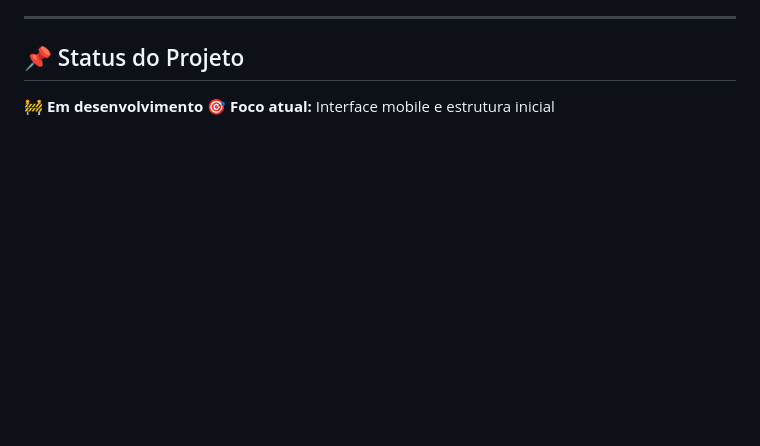
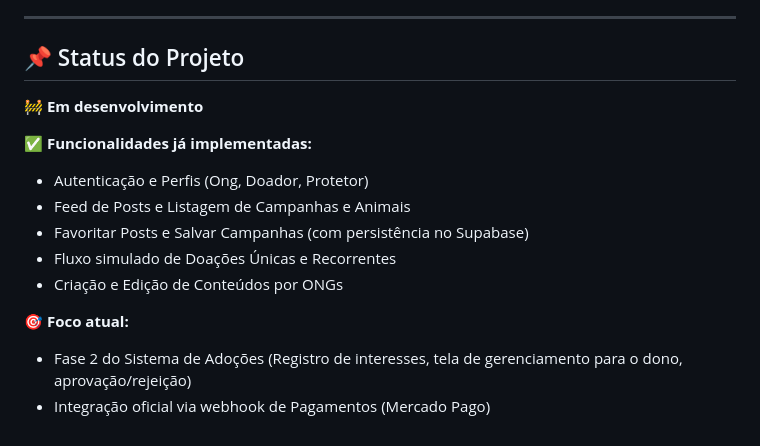
Before and after one commit to Lvasp16rnd/FrentisCaoApp, a Markdown page: README.md, the part around the change. Drawn GitHub-style; blank space fills up the shorter version.

Commit message:
Revise project status and focus areas in README
Updated project status and current focus areas in README.

```diff
--- a/README.md
+++ b/README.md
@@ -168,4 +168,14 @@ Para cada nova funcionalidade:
 ## 📌 Status do Projeto
 
 🚧 **Em desenvolvimento**
-🎯 **Foco atual:** Interface mobile e estrutura inicial
+
+✅ **Funcionalidades já implementadas:**
+- Autenticação e Perfis (Ong, Doador, Protetor)
+- Feed de Posts e Listagem de Campanhas e Animais
+- Favoritar Posts e Salvar Campanhas (com persistência no Supabase)
+- Fluxo simulado de Doações Únicas e Recorrentes
+- Criação e Edição de Conteúdos por ONGs
+
+🎯 **Foco atual:**
+- Fase 2 do Sistema de Adoções (Registro de interesses, tela de gerenciamento para o dono, aprovação/rejeição)
+- Integração oficial via webhook de Pagamentos (Mercado Pago)
```
